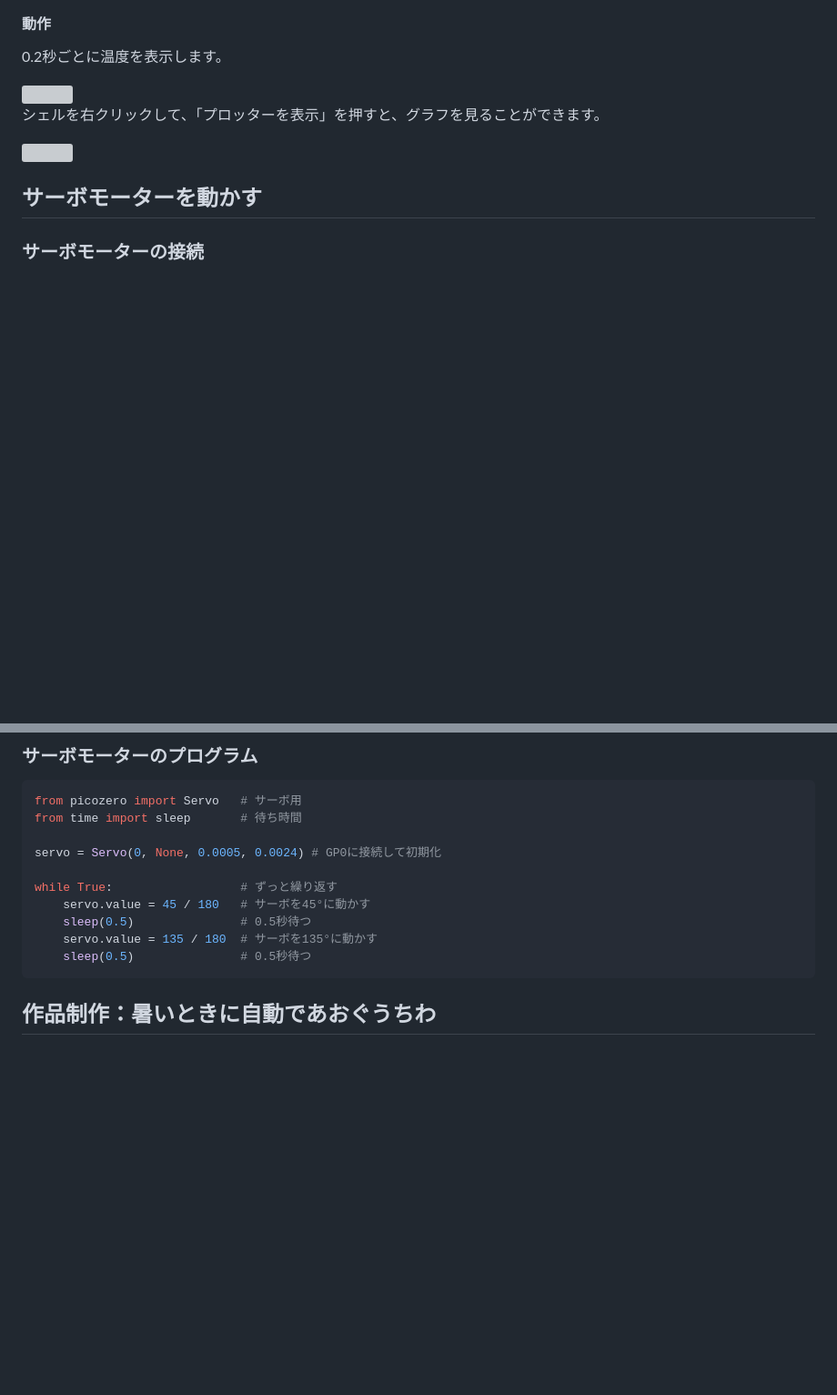
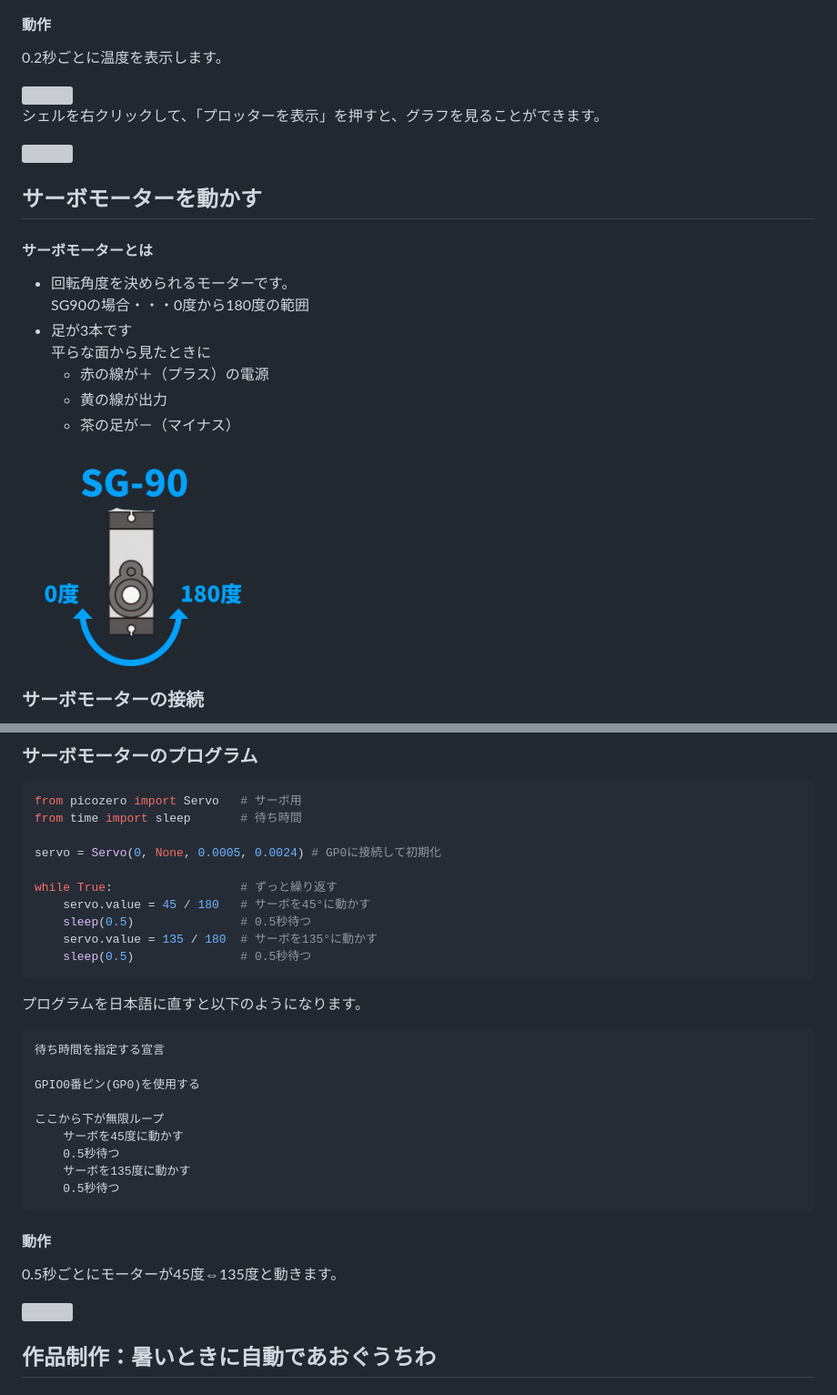
Before and after one commit to nitsc-proclub/Rasberry_Pi_pico_W, a Markdown page: README.md, 2 parts joined by grey strips. Shown at 91% size. Rendered like a GitHub page; blank space fills up the shorter version; grey boxes are pictures that could not be loaded.

Commit message:
サーボモーターの記述を追加

````diff
--- a/README.md
+++ b/README.md
@@ -216,4 +216,14 @@ GPIO28番ピン(ADC2)を使用することをラズパイに伝える
 
 
 ## サーボモーターを動かす
+#### サーボモーターとは
+ - 回転角度を決められるモーターです。
+ SG90の場合・・・0度から180度の範囲
+ - 足が3本です
+ 平らな面から見たときに
+   - 赤の線が＋（プラス）の電源
+   - 黄の線が出力
+   - 茶の足が－（マイナス）
+<img src="https://github.com/nitsc-proclub/Rasberry_Pi_pico_W/blob/main/images/SG-90.png" width="30%" />
+
 ### サーボモーターの接続
@@ -230,3 +244,18 @@ while True:                  # ずっと繰り返す
     servo.value = 135 / 180  # サーボを135°に動かす
     sleep(0.5)               # 0.5秒待つ
 ```
+プログラムを日本語に直すと以下のようになります。
+```サーボを制御する宣言
+待ち時間を指定する宣言
+
+GPIO0番ピン(GP0)を使用する
+
+ここから下が無限ループ
+    サーボを45度に動かす
+    0.5秒待つ
+    サーボを135度に動かす
+    0.5秒待つ
+```
+#### 動作
+0.5秒ごとにモーターが45度⇔135度と動きます。
+
````
Also changed, not shown: other parts of README.md (+5 -0 lines).
